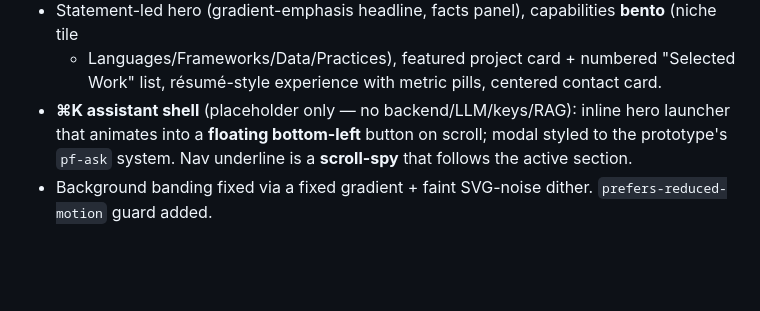
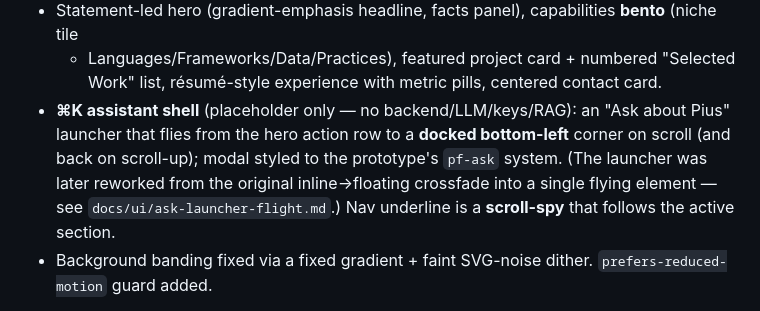
Before and after one commit to r3troseer/Portfolio-v4, a Markdown page: docs/ui/profile-ui-refresh.md, the part around the change. GitHub-like rendering; blank space fills up the shorter version.

Commit message:
docs(ui): note launcher flight rework in refresh outcomes

```diff
--- a/docs/ui/profile-ui-refresh.md
+++ b/docs/ui/profile-ui-refresh.md
@@ -149,9 +149,12 @@ each step; `npm run build` stayed green throughout.
 - Statement-led hero (gradient-emphasis headline, facts panel), capabilities **bento** (niche tile
   + Languages/Frameworks/Data/Practices), featured project card + numbered "Selected Work" list,
   résumé-style experience with metric pills, centered contact card.
-- **⌘K assistant shell** (placeholder only — no backend/LLM/keys/RAG): inline hero launcher that
-  animates into a **floating bottom-left** button on scroll; modal styled to the prototype's
-  `pf-ask` system. Nav underline is a **scroll-spy** that follows the active section.
+- **⌘K assistant shell** (placeholder only — no backend/LLM/keys/RAG): an "Ask about Pius"
+  launcher that flies from the hero action row to a **docked bottom-left** corner on scroll (and
+  back on scroll-up); modal styled to the prototype's `pf-ask` system. (The launcher was later
+  reworked from the original inline→floating crossfade into a single flying element — see
+  `docs/ui/ask-launcher-flight.md`.) Nav underline is a **scroll-spy** that follows the active
+  section.
 - Background banding fixed via a fixed gradient + faint SVG-noise dither. `prefers-reduced-motion`
   guard added.
 
```
